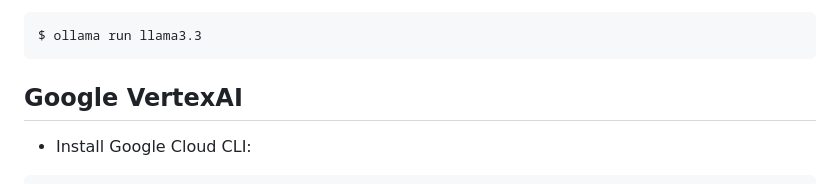
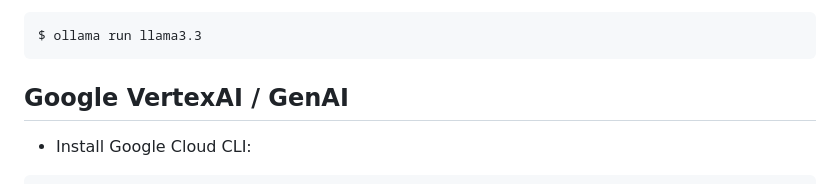
Before and after one commit to khteh/rag-agent, a Markdown page: README.md, the part around the change. Drawn GitHub-style.

````diff
--- a/README.md
+++ b/README.md
@@ -71,7 +71,7 @@ $ curl -fsSL https://ollama.com/install.sh | sh
 $ ollama run llama3.3
 ```
 
-## Google VertexAI
+## Google VertexAI / GenAI
 
 - Install Google Cloud CLI:
 
````
